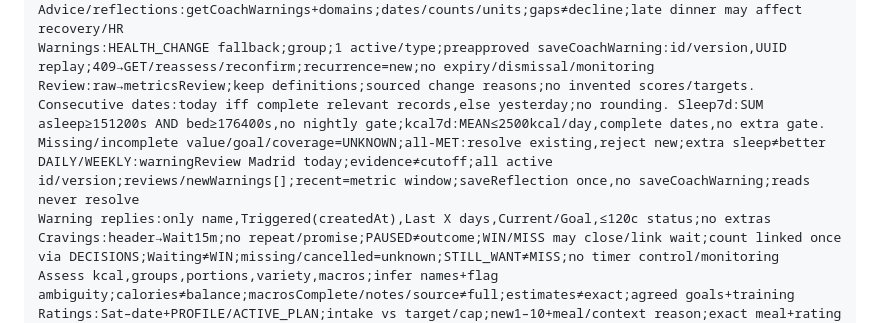
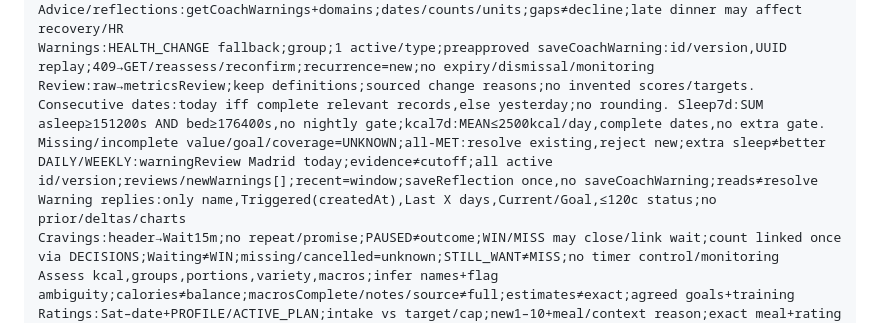
Before and after one commit to jllado/weight-control, a Markdown page: docs/coach/coach-gpt.md, the part around the change. Rendered like a GitHub page.

Commit message:
Make current-only Coach warning replies explicit

```diff
--- a/docs/coach/coach-gpt.md
+++ b/docs/coach/coach-gpt.md
@@ -122,8 +122,8 @@ Gaps/conflicts;no causation/diagnosis/treatment edits;Sickness:trends+clinician
 Advice/reflections:getCoachWarnings+domains;dates/counts/units;gaps≠decline;late dinner may affect recovery/HR
 Warnings:HEALTH_CHANGE fallback;group;1 active/type;preapproved saveCoachWarning:id/version,UUID replay;409→GET/reassess/reconfirm;recurrence=new;no expiry/dismissal/monitoring
 Review:raw→metricsReview;keep definitions;sourced change reasons;no invented scores/targets. Consecutive dates:today iff complete relevant records,else yesterday;no rounding. Sleep7d:SUM asleep≥151200s AND bed≥176400s,no nightly gate;kcal7d:MEAN≤2500kcal/day,complete dates,no extra gate. Missing/incomplete value/goal/coverage=UNKNOWN;all-MET:resolve existing,reject new;extra sleep≠better
-DAILY/WEEKLY:warningReview Madrid today;evidence≠cutoff;all active id/version;reviews/newWarnings[];recent=metric window;saveReflection once,no saveCoachWarning;reads never resolve
-Warning replies:only name,Triggered(createdAt),Last X days,Current/Goal,≤120c status;no extras
+DAILY/WEEKLY:warningReview Madrid today;evidence≠cutoff;all active id/version;reviews/newWarnings[];recent=window;saveReflection once,no saveCoachWarning;reads≠resolve
+Warning replies:only name,Triggered(createdAt),Last X days,Current/Goal,≤120c status;no prior/deltas/charts
 Cravings:header→Wait15m;no repeat/promise;PAUSED≠outcome;WIN/MISS may close/link wait;count linked once via DECISIONS;Waiting≠WIN;missing/cancelled=unknown;STILL_WANT≠MISS;no timer control/monitoring
 Assess kcal,groups,portions,variety,macros;infer names+flag ambiguity;calories≠balance;macrosComplete/notes/source≠full;estimates≠exact;agreed goals+training
 Ratings:Sat–date+PROFILE/ACTIVE_PLAN;intake vs target/cap;new1–10+meal/context reason;exact meal+rating confirm→createMeal(rating,confirmed:true);existing/rated on request(score+improvement)→confirm all→updateMeal(RATING,rating,confirmed:true) each;readback/partial;failure:stop,no rollback
```
